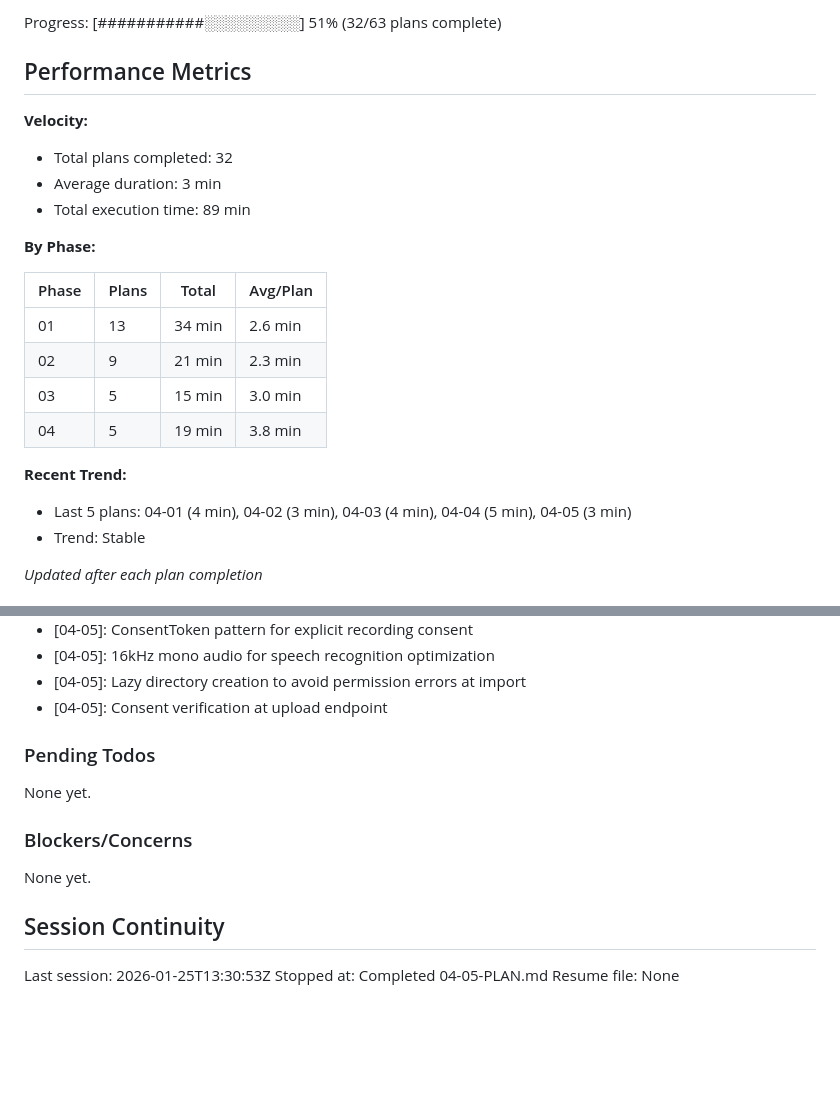
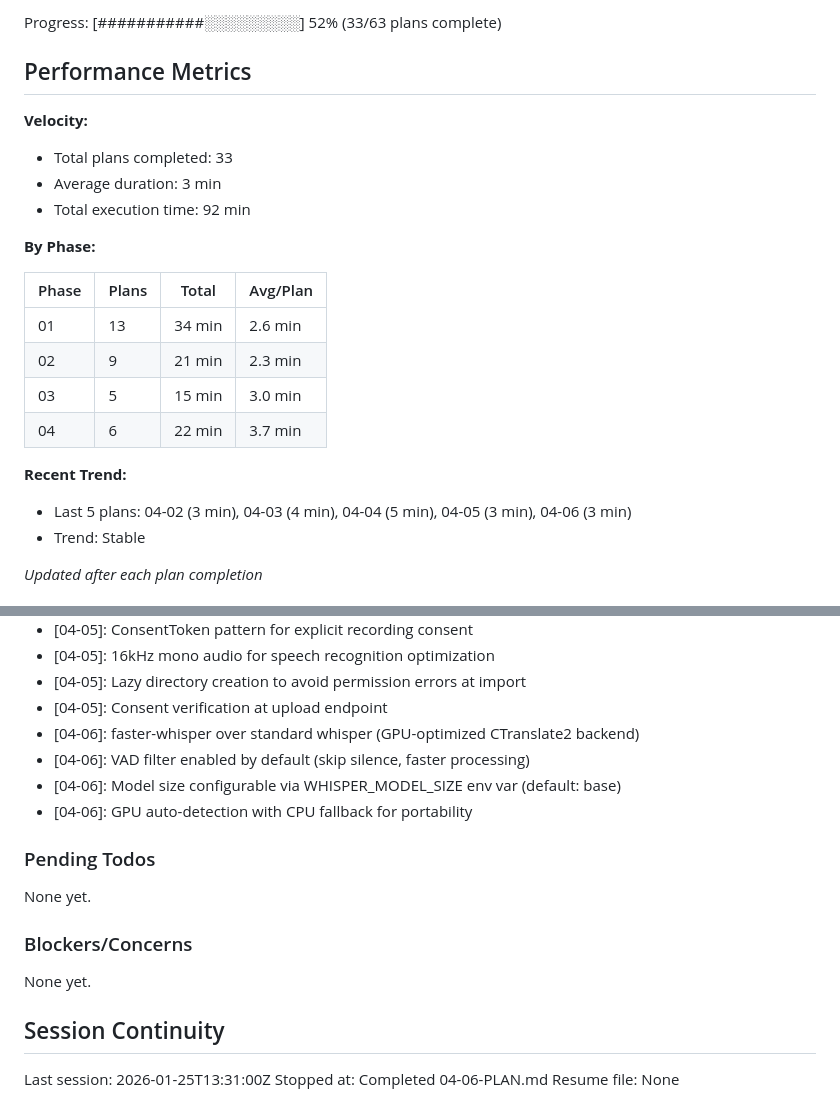
Before and after one commit to Arnarsson/Jarvis, a Markdown page: .planning/STATE.md, 2 parts joined by grey strips. Drawn GitHub-style; blank space fills up the shorter version.

Commit message:
docs(04-06): complete meeting transcription plan
Tasks completed: 3/3
- Add faster-whisper dependency
- Create transcription service module
- Create transcription ARQ task

SUMMARY: .planning/phases/04-calendar-meeting-intelligence/04-06-SUMMARY.md

```diff
--- a/.planning/STATE.md
+++ b/.planning/STATE.md
@@ -16,12 +16,12 @@ Last activity: 2026-01-25 -- Completed 04-05-PLAN.md
 
-Progress: [###########░░░░░░░░░] 51% (32/63 plans complete)
+Progress: [###########░░░░░░░░░] 52% (33/63 plans complete)
 
 ## Performance Metrics
 
 **Velocity:**
-- Total plans completed: 32
+- Total plans completed: 33
 - Average duration: 3 min
-- Total execution time: 89 min
+- Total execution time: 92 min
 
 **By Phase:**
 
@@ -30,10 +30,10 @@ Progress: [###########░░░░░░░░░] 51% (32/63 plans complete)
 | 01 | 13 | 34 min | 2.6 min |
 | 02 | 9 | 21 min | 2.3 min |
 | 03 | 5 | 15 min | 3.0 min |
-| 04 | 5 | 19 min | 3.8 min |
+| 04 | 6 | 22 min | 3.7 min |
 
 **Recent Trend:**
-- Last 5 plans: 04-01 (4 min), 04-02 (3 min), 04-03 (4 min), 04-04 (5 min), 04-05 (3 min)
+- Last 5 plans: 04-02 (3 min), 04-03 (4 min), 04-04 (5 min), 04-05 (3 min), 04-06 (3 min)
 - Trend: Stable
 
 *Updated after each plan completion*
@@ -151,6 +151,10 @@ Recent decisions affecting current work:
 - [04-05]: 16kHz mono audio for speech recognition optimization
 - [04-05]: Lazy directory creation to avoid permission errors at import
 - [04-05]: Consent verification at upload endpoint
+- [04-06]: faster-whisper over standard whisper (GPU-optimized CTranslate2 backend)
+- [04-06]: VAD filter enabled by default (skip silence, faster processing)
+- [04-06]: Model size configurable via WHISPER_MODEL_SIZE env var (default: base)
+- [04-06]: GPU auto-detection with CPU fallback for portability
 
 ### Pending Todos
 
@@ -162,6 +166,6 @@ None yet.
 
 ## Session Continuity
 
-Last session: 2026-01-25T13:30:53Z
-Stopped at: Completed 04-05-PLAN.md
+Last session: 2026-01-25T13:31:00Z
+Stopped at: Completed 04-06-PLAN.md
 Resume file: None
```
Also changed, not shown: other parts of .planning/STATE.md (+2 -2 lines), 1 other file.
